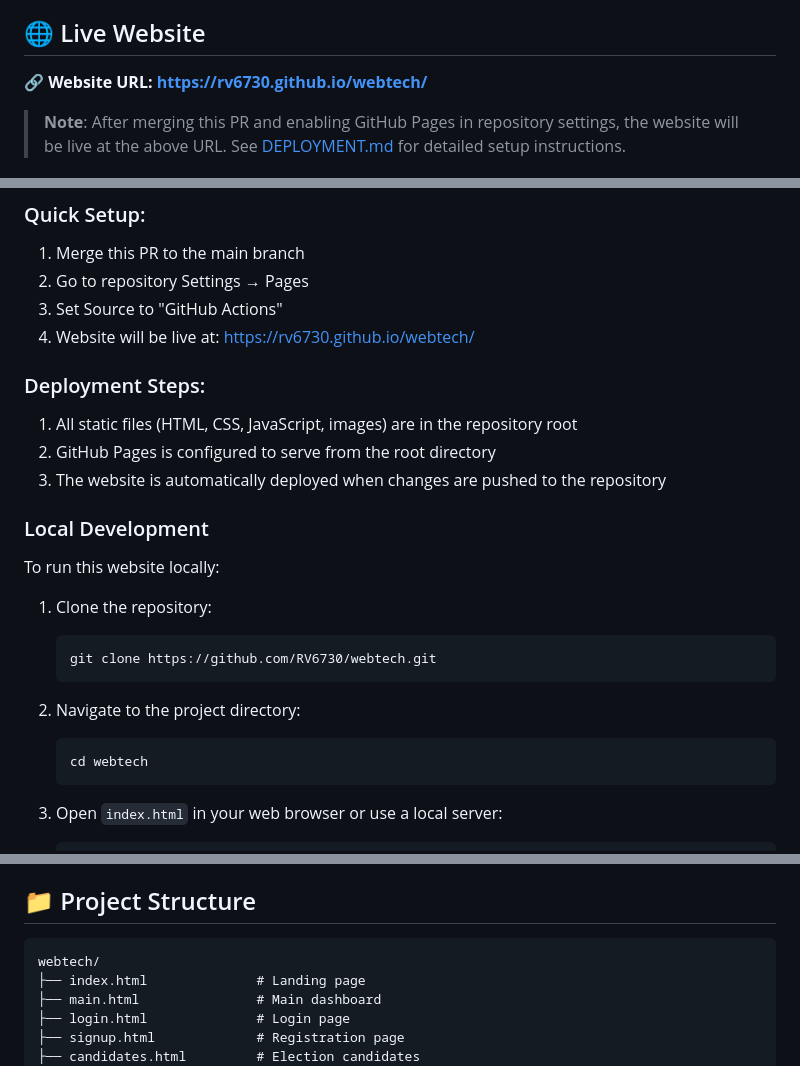
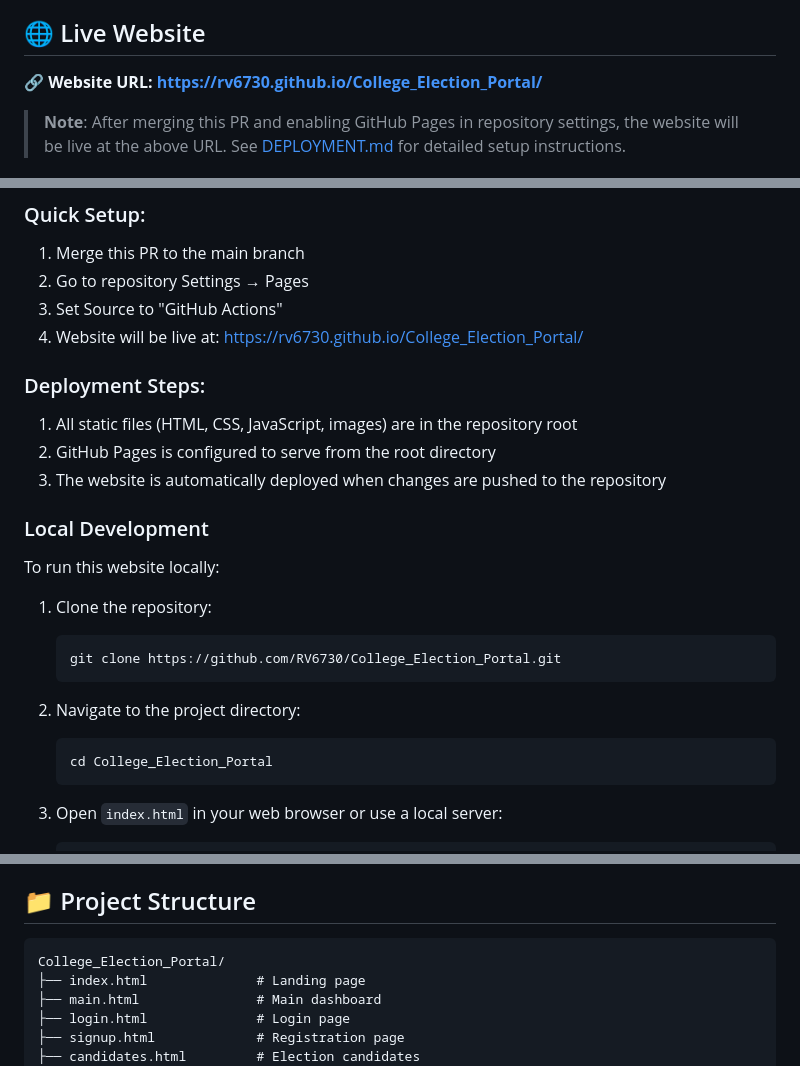
Before and after one commit to RV6730/webtech, a Markdown page: README.md, 3 parts joined by grey strips. GitHub-like rendering.

````diff
--- a/README.md
+++ b/README.md
@@ -4,7 +4,7 @@ Welcome to the Amity University Student Portal - a comprehensive web-based platf
 
 ## 🌐 Live Website
 
-**🔗 Website URL: [https://rv6730.github.io/webtech/](https://rv6730.github.io/webtech/)**
+**🔗 Website URL: [https://rv6730.github.io/College_Election_Portal/](https://rv6730.github.io/College_Election_Portal/)**
 
 > **Note**: After merging this PR and enabling GitHub Pages in repository settings, the website will be live at the above URL. See [DEPLOYMENT.md](DEPLOYMENT.md) for detailed setup instructions.
 
@@ -28,7 +28,7 @@ This website is deployed using GitHub Pages. The deployment is automatic from th
 1. Merge this PR to the main branch
 2. Go to repository Settings → Pages
 3. Set Source to "GitHub Actions"
-4. Website will be live at: https://rv6730.github.io/webtech/
+4. Website will be live at: https://rv6730.github.io/College_Election_Portal/
 
 ### Deployment Steps:
 
@@ -42,12 +42,12 @@ To run this website locally:
 
 1. Clone the repository:
    ```bash
-   git clone https://github.com/RV6730/webtech.git
+   git clone https://github.com/RV6730/College_Election_Portal.git
    ```
 
 2. Navigate to the project directory:
    ```bash
-   cd webtech
+   cd College_Election_Portal
    ```
 
 3. Open `index.html` in your web browser or use a local server:
@@ -67,7 +67,7 @@ To run this website locally:
 ## 📁 Project Structure
 
 ```
-webtech/
+College_Election_Portal/
 ├── index.html              # Landing page
 ├── main.html               # Main dashboard
 ├── login.html              # Login page
````
Also changed, not shown: other parts of README.md (+2 -2 lines).
